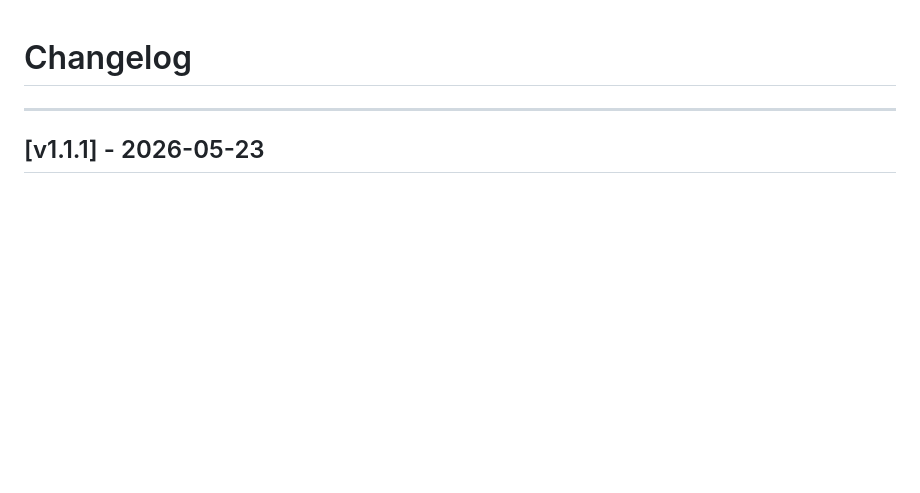
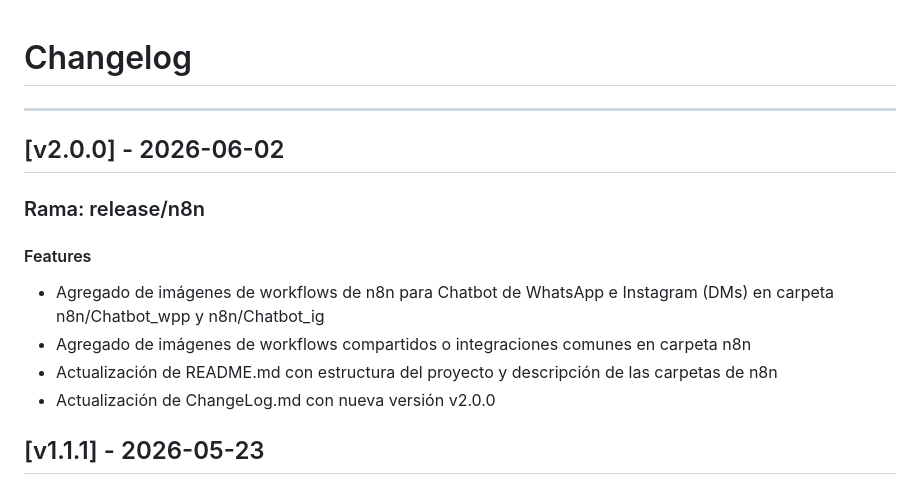
Before and after one commit to JuanOrtizz/automatizacion_n8n_psicologia, a Markdown page: CHANGELOG.md, the part around the change. Rendered like a GitHub page; blank space fills up the shorter version.

Commit message:
docs: Actualizo CHANGELOG.md

```diff
--- a/CHANGELOG.md
+++ b/CHANGELOG.md
@@ -1,5 +1,13 @@
 # Changelog
 ---
+## [v2.0.0] - 2026-06-02
+### Rama: release/n8n
+#### Features
+- Agregado de imágenes de workflows de n8n para Chatbot de WhatsApp e Instagram (DMs) en carpeta n8n/Chatbot_wpp y n8n/Chatbot_ig
+- Agregado de imágenes de workflows compartidos o integraciones comunes en carpeta n8n
+- Actualización de README.md con estructura del proyecto y descripción de las carpetas de n8n
+- Actualización de ChangeLog.md con nueva versión v2.0.0
+
 ## [v1.1.1] - 2026-05-23
 ### Rama: hotfix/modificar-sesion2
 #### Fixes
```
